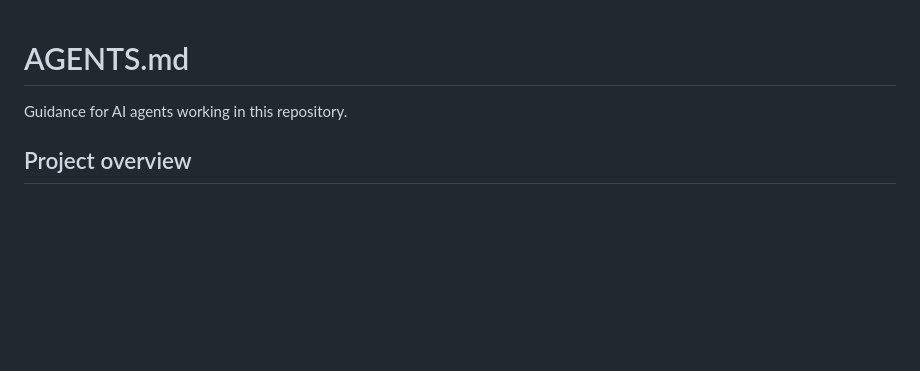
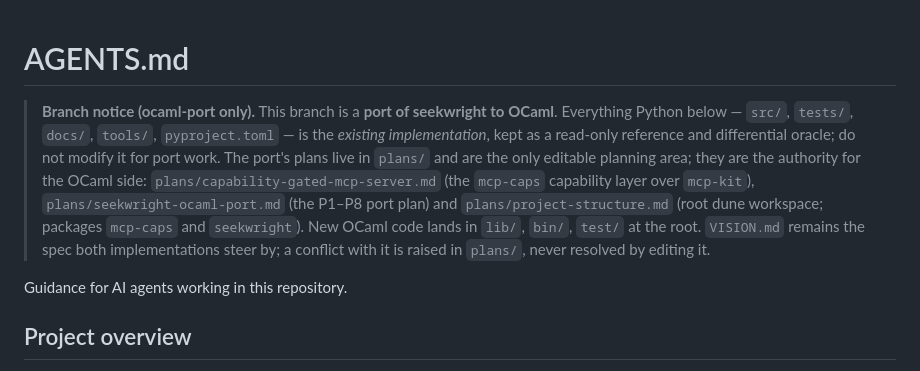
Before and after one commit to leoschwarz/seekwright, a Markdown page: AGENTS.md, the part around the change. Rendered like a GitHub page; blank space fills up the shorter version.

```diff
--- a/AGENTS.md
+++ b/AGENTS.md
@@ -1,4 +1,16 @@
 # AGENTS.md
+
+> **Branch notice (ocaml-port only).** This branch is a **port of seekwright to
+> OCaml**. Everything Python below — `src/`, `tests/`, `docs/`, `tools/`,
+> `pyproject.toml` — is the *existing implementation*, kept as a read-only
+> reference and differential oracle; do not modify it for port work. The port's
+> plans live in `plans/` and are the only editable planning area; they are the
+> authority for the OCaml side: `plans/capability-gated-mcp-server.md` (the
+> `mcp-caps` capability layer over `mcp-kit`), `plans/seekwright-ocaml-port.md`
+> (the P1–P8 port plan) and `plans/project-structure.md` (root dune workspace;
+> packages `mcp-caps` and `seekwright`). New OCaml code lands in `lib/`, `bin/`,
+> `test/` at the root. `VISION.md` remains the spec both implementations steer
+> by; a conflict with it is raised in `plans/`, never resolved by editing it.
 
 Guidance for AI agents working in this repository.
 
```
Also changed, not shown: plans/AGENTS.md (deleted, +0 -26 lines).
